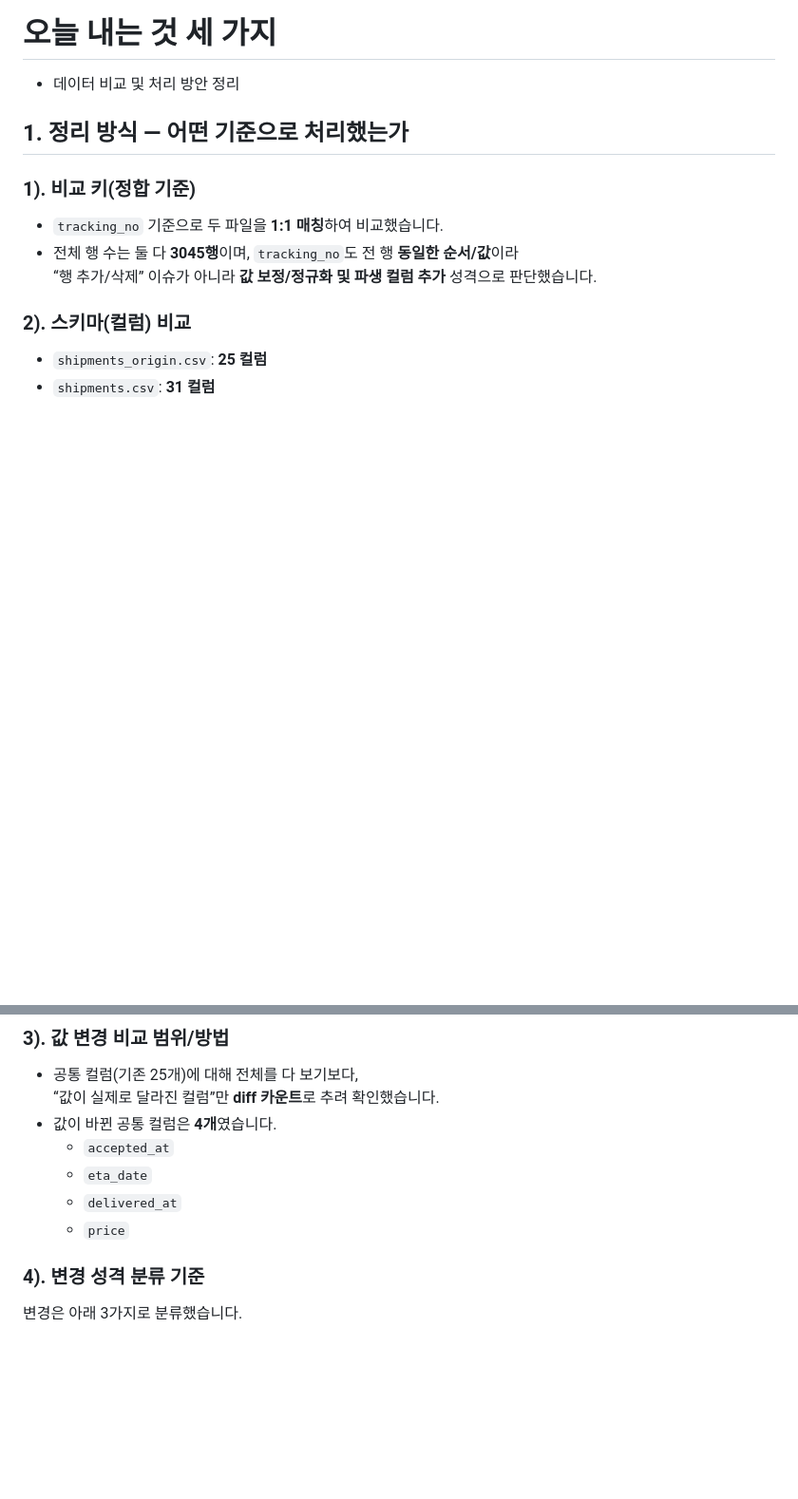
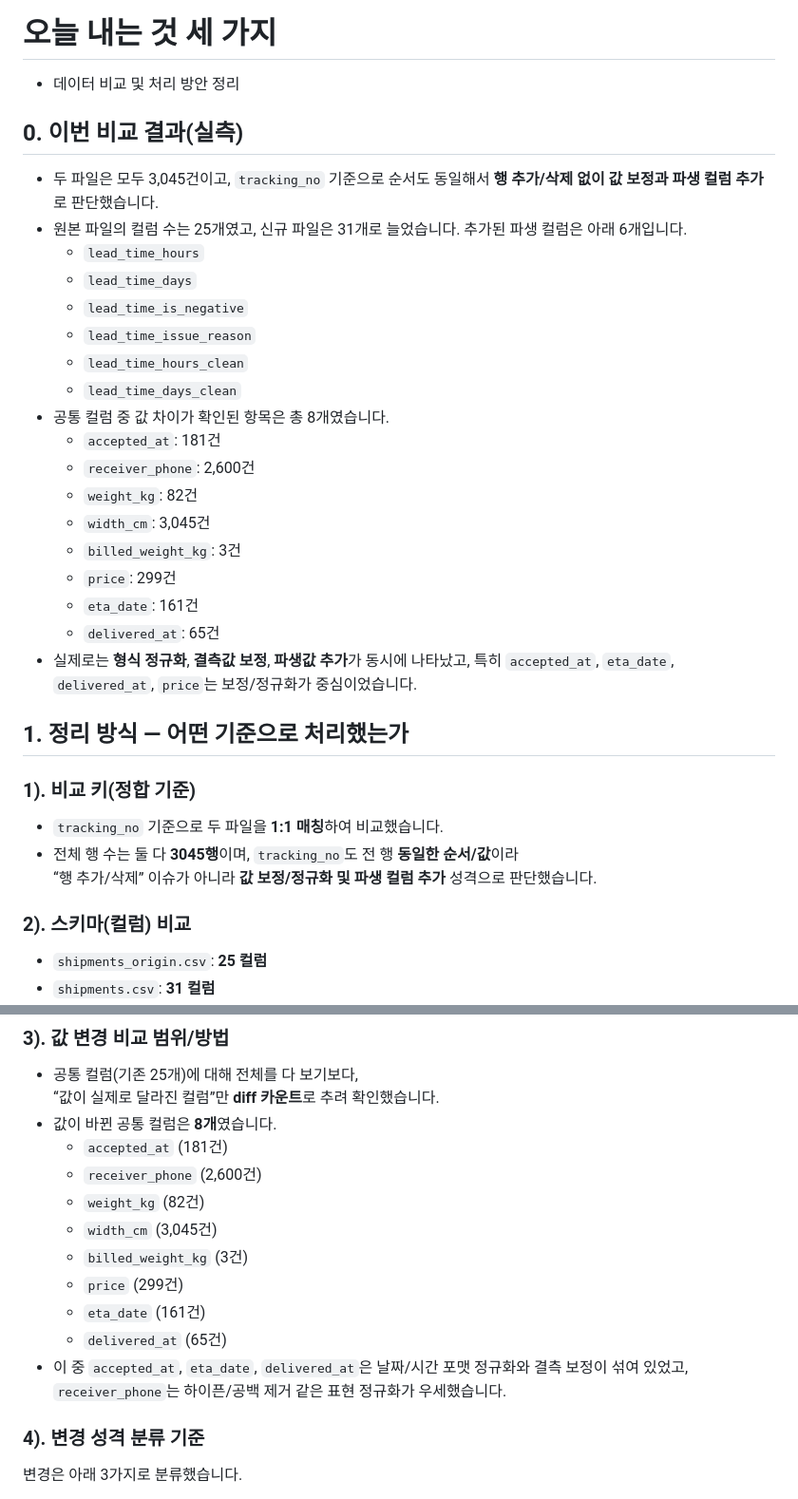
Before and after one commit to jay188429/dudu-logistics-now, a Markdown page: 데이터_처리_정책서.md, 2 parts joined by grey strips. Shown at 95% size. Rendered like a GitHub page; blank space fills up the shorter version.

Commit message:
Update data processing policy based on shipment comparison

```diff
--- a/데이터_처리_정책서.md
+++ b/데이터_처리_정책서.md
@@ -8,6 +8,27 @@
 
 # 오늘 내는 것 세 가지
  - 데이터 비교 및 처리 방안 정리
+
+## 0. 이번 비교 결과(실측)
+
+- 두 파일은 모두 3,045건이고, `tracking_no` 기준으로 순서도 동일해서 **행 추가/삭제 없이 값 보정과 파생 컬럼 추가**로 판단했습니다.
+- 원본 파일의 컬럼 수는 25개였고, 신규 파일은 31개로 늘었습니다. 추가된 파생 컬럼은 아래 6개입니다.
+  - `lead_time_hours`
+  - `lead_time_days`
+  - `lead_time_is_negative`
+  - `lead_time_issue_reason`
+  - `lead_time_hours_clean`
+  - `lead_time_days_clean`
+- 공통 컬럼 중 값 차이가 확인된 항목은 총 8개였습니다.
+  - `accepted_at`: 181건
+  - `receiver_phone`: 2,600건
+  - `weight_kg`: 82건
+  - `width_cm`: 3,045건
+  - `billed_weight_kg`: 3건
+  - `price`: 299건
+  - `eta_date`: 161건
+  - `delivered_at`: 65건
+- 실제로는 **형식 정규화**, **결측값 보정**, **파생값 추가**가 동시에 나타났고, 특히 `accepted_at`, `eta_date`, `delivered_at`, `price`는 보정/정규화가 중심이었습니다.
 
 ## 1. 정리 방식 — 어떤 기준으로 처리했는가
 
@@ -24,11 +45,17 @@
 ### 3). 값 변경 비교 범위/방법
 - 공통 컬럼(기존 25개)에 대해 전체를 다 보기보다,
   “값이 실제로 달라진 컬럼”만 **diff 카운트**로 추려 확인했습니다.
-- 값이 바뀐 공통 컬럼은 **4개**였습니다.
-  - `accepted_at`
-  - `eta_date`
-  - `delivered_at`
-  - `price`
+- 값이 바뀐 공통 컬럼은 **8개**였습니다.
+  - `accepted_at` (181건)
+  - `receiver_phone` (2,600건)
+  - `weight_kg` (82건)
+  - `width_cm` (3,045건)
+  - `billed_weight_kg` (3건)
+  - `price` (299건)
+  - `eta_date` (161건)
+  - `delivered_at` (65건)
+- 이 중 `accepted_at`, `eta_date`, `delivered_at`은 날짜/시간 포맷 정규화와 결측 보정이 섞여 있었고,
+  `receiver_phone`는 하이픈/공백 제거 같은 표현 정규화가 우세했습니다.
 
 ### 4). 변경 성격 분류 기준
 변경은 아래 3가지로 분류했습니다.
```
Also changed, not shown: other parts of 데이터_처리_정책서.md (+6 -1 lines).
